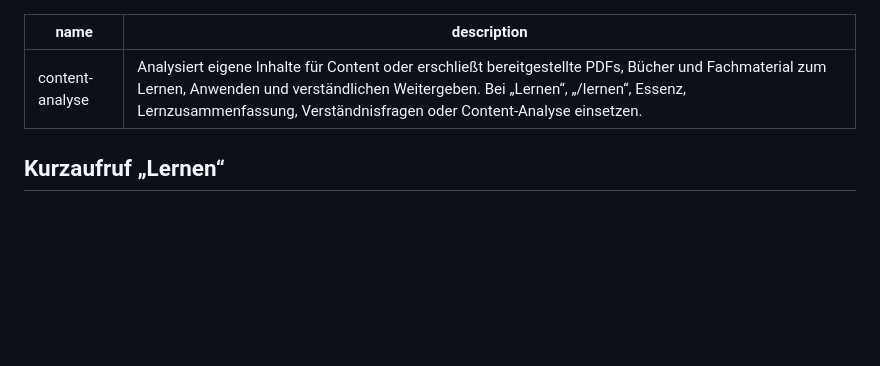
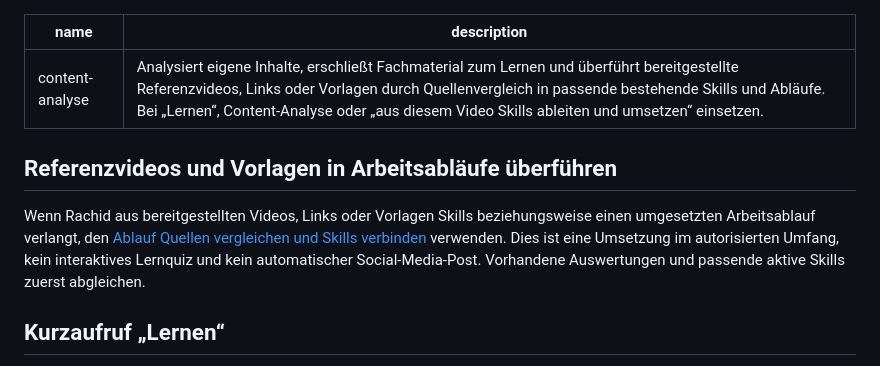
Before and after one commit to FAMOUS-RAMOUS/ramous-claude-resources, a Markdown page: skills/content-analyse/SKILL.md, the part around the change. Drawn GitHub-style; blank space fills up the shorter version.

Commit message:
Referenzvideos zur autorisierten Umsetzung im Analyse-Skill routen

```diff
--- a/skills/content-analyse/SKILL.md
+++ b/skills/content-analyse/SKILL.md
@@ -1,7 +1,11 @@
 ---
 name: content-analyse
-description: "Analysiert eigene Inhalte für Content oder erschließt bereitgestellte PDFs, Bücher und Fachmaterial zum Lernen, Anwenden und verständlichen Weitergeben. Bei „Lernen“, „/lernen“, Essenz, Lernzusammenfassung, Verständnisfragen oder Content-Analyse einsetzen."
+description: "Analysiert eigene Inhalte, erschließt Fachmaterial zum Lernen und überführt bereitgestellte Referenzvideos, Links oder Vorlagen durch Quellenvergleich in passende bestehende Skills und Abläufe. Bei „Lernen“, Content-Analyse oder „aus diesem Video Skills ableiten und umsetzen“ einsetzen."
 ---
+
+## Referenzvideos und Vorlagen in Arbeitsabläufe überführen
+
+Wenn Rachid aus bereitgestellten Videos, Links oder Vorlagen Skills beziehungsweise einen umgesetzten Arbeitsablauf verlangt, den [Ablauf Quellen vergleichen und Skills verbinden](references/Quellen-vergleichen-und-Skills-verbinden.md) verwenden. Dies ist eine Umsetzung im autorisierten Umfang, kein interaktives Lernquiz und kein automatischer Social-Media-Post. Vorhandene Auswertungen und passende aktive Skills zuerst abgleichen.
 
 ## Kurzaufruf „Lernen“
 
```
